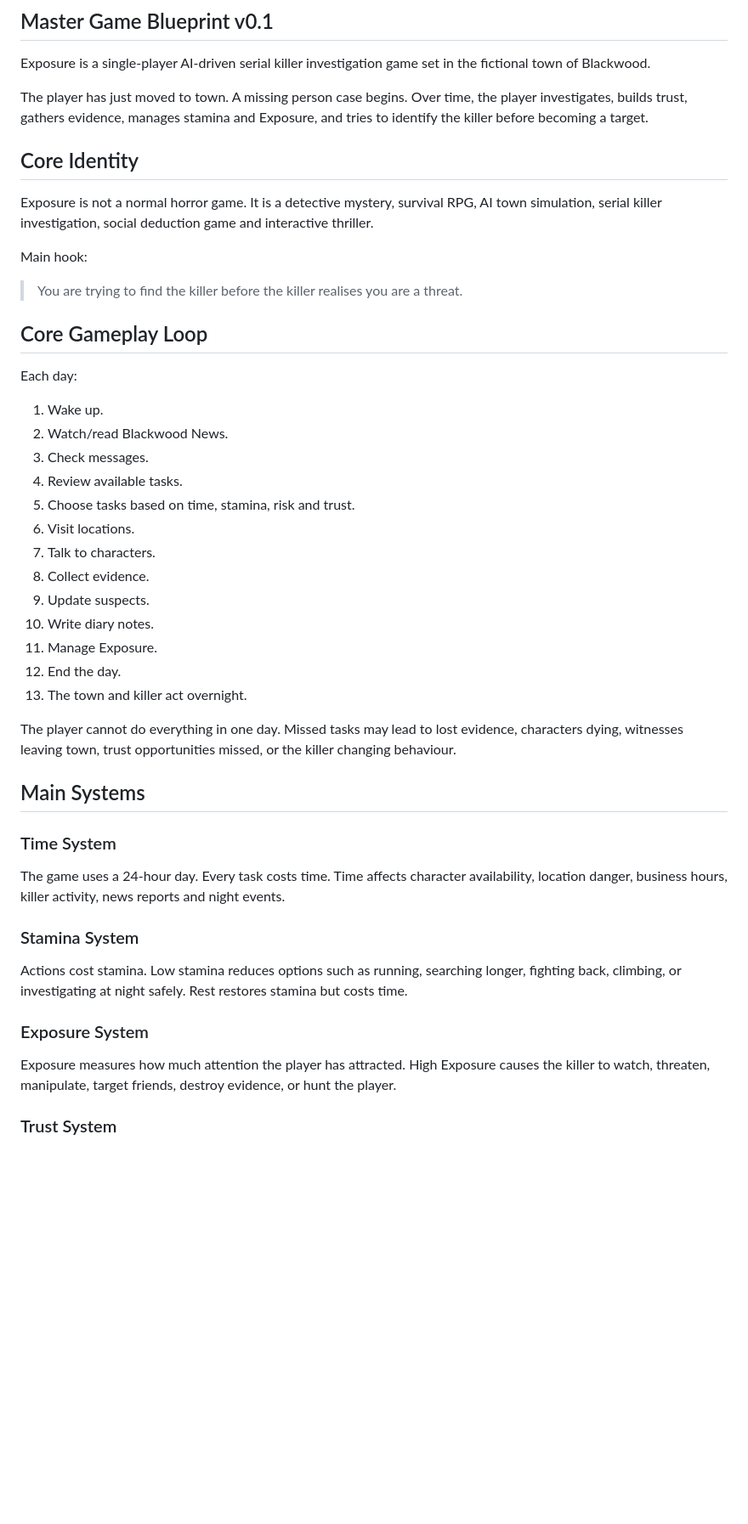
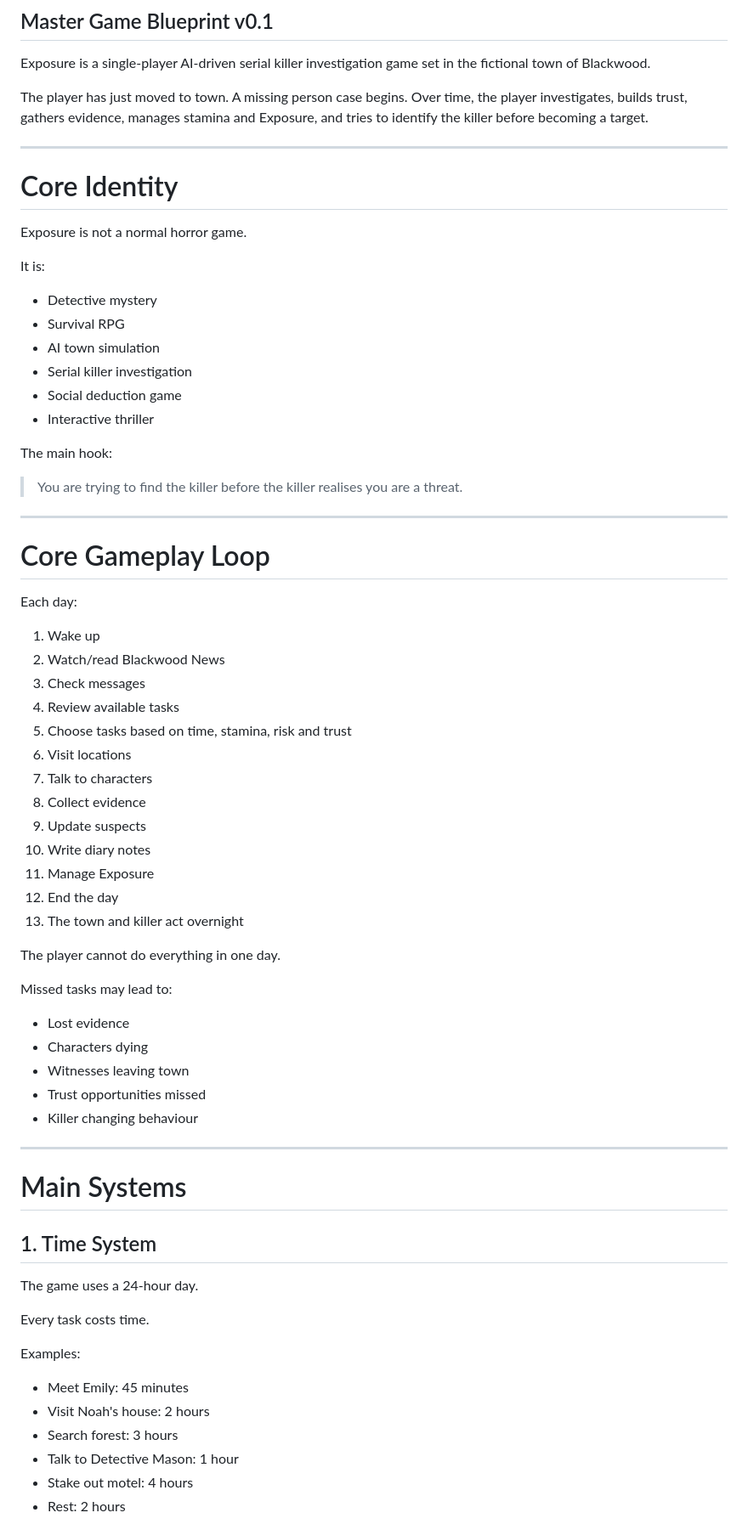
Before and after one commit to nightmaregame26/exposure-game, a Markdown page: docs/EXPOSURE_BLUEPRINT.md, the part around one of its changes. Shown at 85% size. Rendered like a GitHub page; blank space fills up the shorter version.

Commit message:
Replace blueprint with canonical full v0.1

```diff
--- a/docs/EXPOSURE_BLUEPRINT.md
+++ b/docs/EXPOSURE_BLUEPRINT.md
@@ -5,47 +5,70 @@ Exposure is a single-player AI-driven serial killer investigation game set in th
 
 The player has just moved to town. A missing person case begins. Over time, the player investigates, builds trust, gathers evidence, manages stamina and Exposure, and tries to identify the killer before becoming a target.
 
-## Core Identity
+---
 
-Exposure is not a normal horror game. It is a detective mystery, survival RPG, AI town simulation, serial killer investigation, social deduction game and interactive thriller.
+# Core Identity
 
-Main hook:
+Exposure is not a normal horror game.
+
+It is:
+
+- Detective mystery
+- Survival RPG
+- AI town simulation
+- Serial killer investigation
+- Social deduction game
+- Interactive thriller
+
+The main hook:
 
 > You are trying to find the killer before the killer realises you are a threat.
 
-## Core Gameplay Loop
+---
+
+# Core Gameplay Loop
 
 Each day:
 
-1. Wake up.
-2. Watch/read Blackwood News.
-3. Check messages.
-4. Review available tasks.
-5. Choose tasks based on time, stamina, risk and trust.
-6. Visit locations.
-7. Talk to characters.
-8. Collect evidence.
-9. Update suspects.
-10. Write diary notes.
-11. Manage Exposure.
-12. End the day.
-13. The town and killer act overnight.
+1. Wake up
+2. Watch/read Blackwood News
+3. Check messages
+4. Review available tasks
+5. Choose tasks based on time, stamina, risk and trust
+6. Visit locations
+7. Talk to characters
+8. Collect evidence
+9. Update suspects
+10. Write diary notes
+11. Manage Exposure
+12. End the day
+13. The town and killer act overnight
 
-The player cannot do everything in one day. Missed tasks may lead to lost evidence, characters dying, witnesses leaving town, trust opportunities missed, or the killer changing behaviour.
+The player cannot do everything in one day.
 
-## Main Systems
+Missed tasks may lead to:
+- Lost evidence
+- Characters dying
+- Witnesses leaving town
+- Trust opportunities missed
+- Killer changing behaviour
 
-### Time System
+---
 
-The game uses a 24-hour day. Every task costs time. Time affects character availability, location danger, business hours, killer activity, news reports and night events.
+# Main Systems
 
-### Stamina System
+## 1. Time System
 
-Actions cost stamina. Low stamina reduces options such as running, searching longer, fighting back, climbing, or investigating at night safely. Rest restores stamina but costs time.
+The game uses a 24-hour day.
 
-### Exposure System
+Every task costs time.
 
-Exposure measures how much attention the player has attracted. High Exposure causes the killer to watch, threaten, manipulate, target friends, destroy evidence, or hunt the player.
+Examples:
 
-### Trust System
+- Meet Emily: 45 minutes
+- Visit Noah's house: 2 hours
+- Search forest: 3 hours
+- Talk to Detective Mason: 1 hour
+- Stake out motel: 4 hours
+- Rest: 2 hours
 
```
Also changed, not shown: other parts of docs/EXPOSURE_BLUEPRINT.md (+362 -39 lines).
